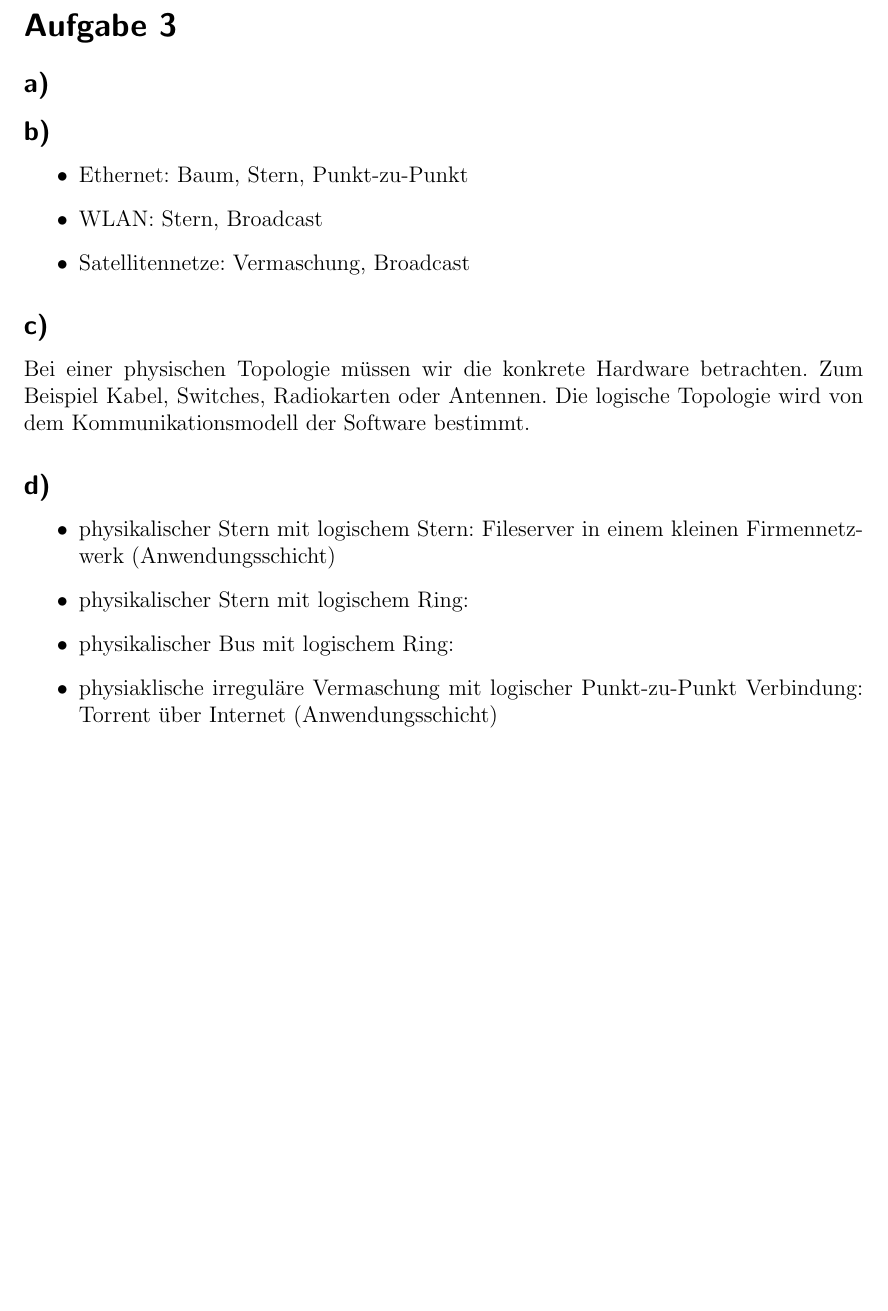
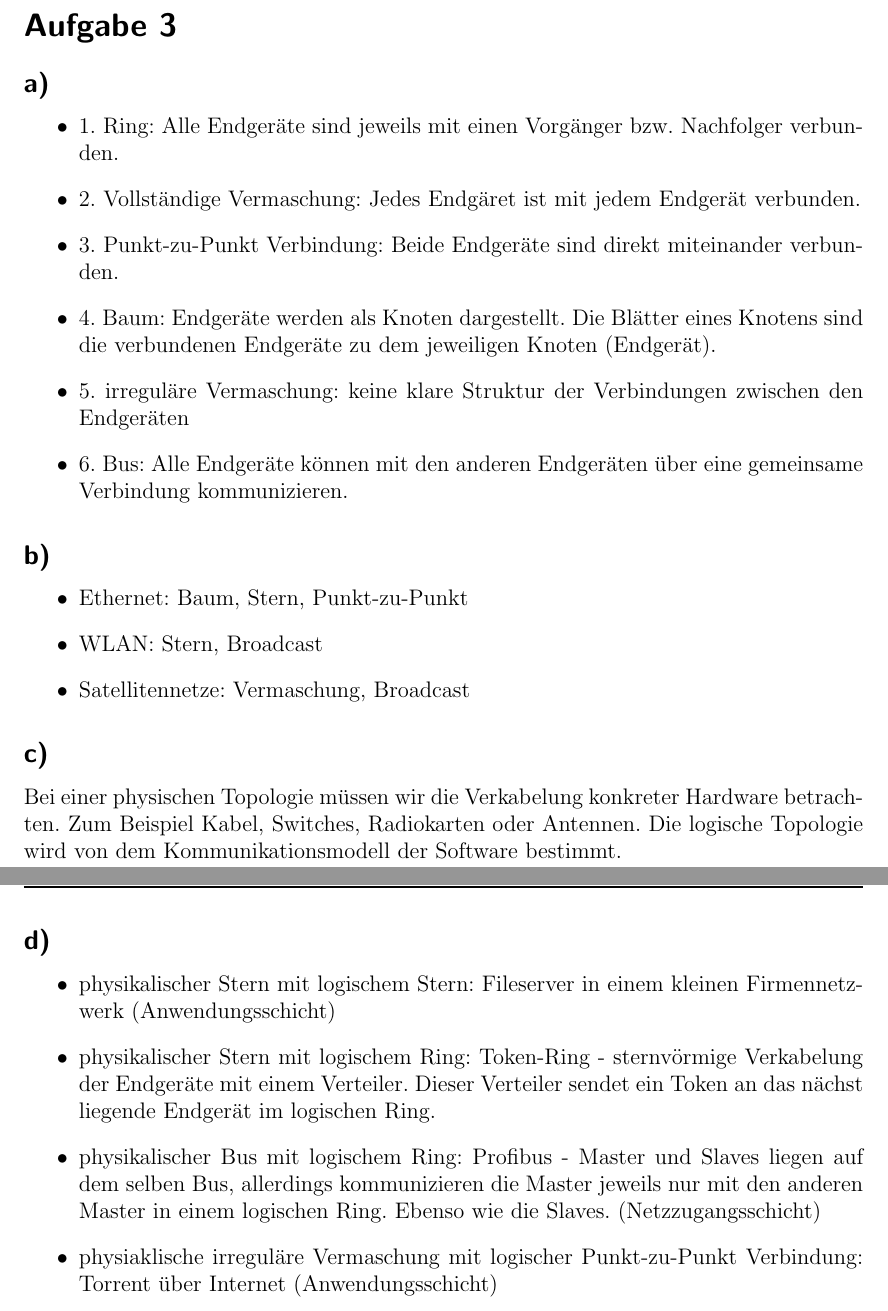
Before and after one commit to xamoeY/uni, a LaTeX document (dkr/blatt01.tex): part of page 3 of 5 before the commit and two parts of pages 3 and 4 of 5 after it, the two joined at a grey line, cut so that both start at the same text, the shorter picture padded with empty space. Compiled offline with pdfLaTeX; an older LaTeX class or package is replaced by its successor.

Commit message:
überarbeitet

```diff
--- a/dkr/blatt01.tex
+++ b/dkr/blatt01.tex
@@ -6,7 +6,7 @@
 \usepackage{scrpage2}\pagestyle{scrheadings}
 
 \ihead{Blatt 1, G2B}
-\chead{Elena Noll, Sven-Hendrik Haase}
+\chead{Elena Noll, Sven-Hendrik Haase, E. Böhmecke}
 \ohead{\today}
 \pagestyle{scrheadings}
 \setheadsepline{1pt}
@@ -93,6 +93,14 @@ Rechner handelt. Beim Rechnernetz ist dies allerdings offensichtlich.
 
 \section{Aufgabe 3}
 \subsection{a)}
+\begin{itemize}
+	\item 1. Ring: Alle Endgeräte sind jeweils mit einen Vorgänger bzw. Nachfolger verbunden.
+	\item 2. Vollständige Vermaschung: Jedes Endgäret ist mit jedem Endgerät verbunden.
+	\item 3. Punkt-zu-Punkt Verbindung: Beide Endgeräte sind direkt miteinander verbunden.
+	\item 4. Baum: Endgeräte werden als Knoten dargestellt. Die Blätter eines Knotens sind die verbundenen Endgeräte zu dem jeweiligen Knoten (Endgerät).
+	\item 5. irreguläre Vermaschung: keine klare Struktur der Verbindungen zwischen den Endgeräten
+	\item 6. Bus: Alle Endgeräte können mit den anderen Endgeräten über eine gemeinsame Verbindung kommunizieren.
+\end{itemize}
 
 \subsection{b)}
 \begin{itemize}
@@ -102,7 +110,7 @@ Rechner handelt. Beim Rechnernetz ist dies allerdings offensichtlich.
 \end{itemize}
 
 \subsection{c)}
-Bei einer physischen Topologie müssen wir die konkrete Hardware betrachten.
+Bei einer physischen Topologie müssen wir die Verkabelung konkreter Hardware betrachten.
 Zum Beispiel Kabel, Switches, Radiokarten oder Antennen. Die logische
 Topologie wird von dem Kommunikationsmodell der Software bestimmt.
 
@@ -110,8 +118,8 @@ Topologie wird von dem Kommunikationsmodell der Software bestimmt.
 \begin{itemize}
 	\item physikalischer Stern mit logischem Stern: Fileserver in einem
 	kleinen Firmennetzwerk (Anwendungsschicht)
-	\item physikalischer Stern mit logischem Ring:
-	\item physikalischer Bus mit logischem Ring:
+	\item physikalischer Stern mit logischem Ring: Token-Ring - sternvörmige Verkabelung der Endgeräte mit einem Verteiler. Dieser Verteiler sendet ein Token an das nächst liegende Endgerät im logischen Ring.
+	\item physikalischer Bus mit logischem Ring:  Profibus - Master und Slaves liegen auf dem selben Bus, allerdings kommunizieren die Master jeweils nur mit den anderen Master in einem logischen Ring. Ebenso wie die Slaves. (Netzzugangsschicht)
 	\item physiaklische irreguläre Vermaschung mit logischer Punkt-zu-Punkt Verbindung: Torrent über Internet (Anwendungsschicht)
 \end{itemize}
 
```
Also changed, not shown: dkr/blatt01.pdf (added), dkr/blatt01.tex (3 more changed lines), 1 other file.
